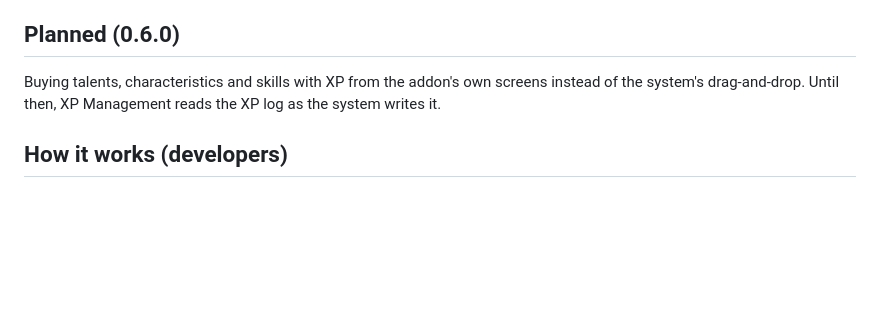
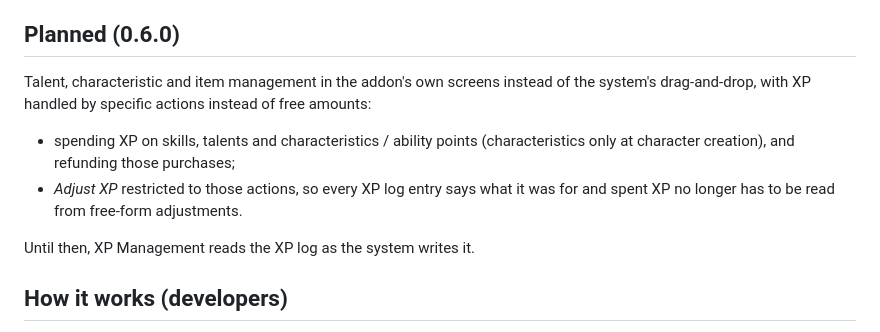
Before and after one commit to tomalaci/ffg-azecraft-addon, a Markdown page: docs/xp-management.md, the part around the change. Drawn GitHub-style; blank space fills up the shorter version.

Commit message:
Docs: XP plans for 0.6.0
Co-Authored-By: Claude Opus 5.5 (1M context) <noreply@anthropic.com>
Claude-Session: https://claude.ai/code/session_0154CdtcLZMvFW9rzZYEmVVe

```diff
--- a/docs/xp-management.md
+++ b/docs/xp-management.md
@@ -48,9 +48,15 @@ Management. The system changed both, so total and available moved together. It a
 
 ## Planned (0.6.0)
 
-Buying talents, characteristics and skills with XP from the addon's own screens instead of the
-system's drag-and-drop. Until then, XP Management reads the XP log as the system writes
-it.
+Talent, characteristic and item management in the addon's own screens instead of the system's
+drag-and-drop, with XP handled by specific actions instead of free amounts:
+
+- spending XP on skills, talents and characteristics / ability points (characteristics only at
+  character creation), and refunding those purchases;
+- *Adjust XP* restricted to those actions, so every XP log entry says what it was for and spent
+  XP no longer has to be read from free-form adjustments.
+
+Until then, XP Management reads the XP log as the system writes it.
 
 ## How it works (developers)
 
```
